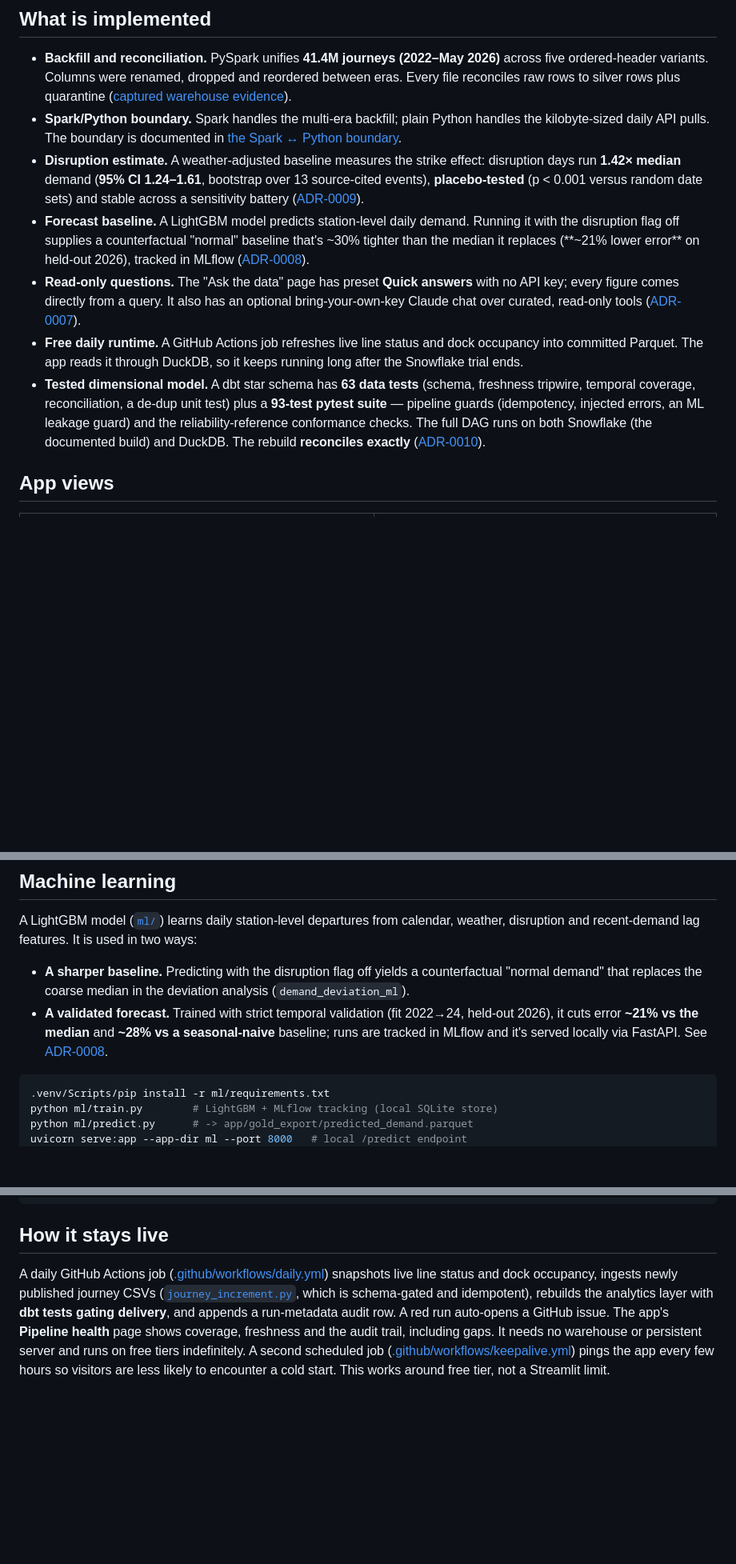
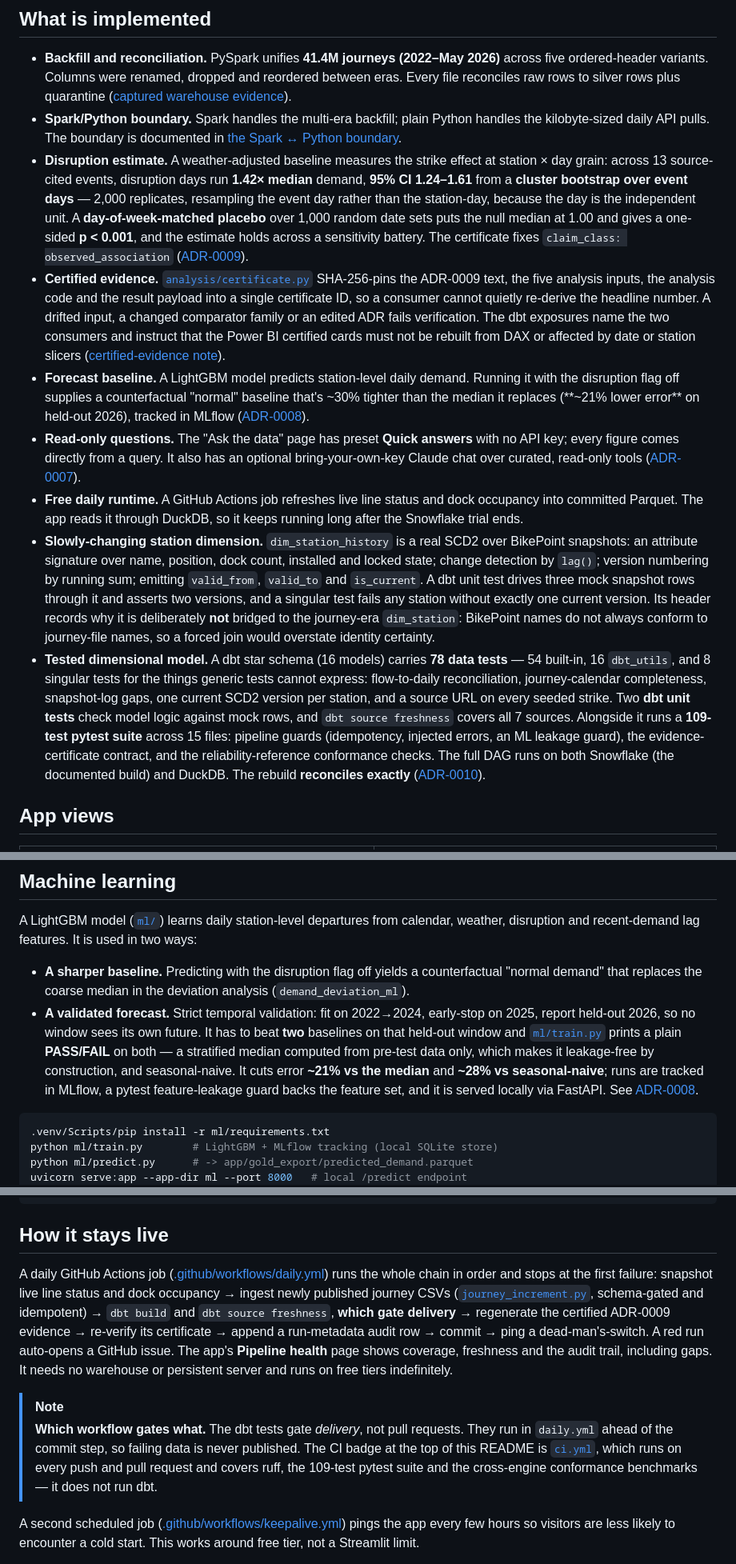
Before and after one commit to rosscyking1115/tfl-data-engineering, a Markdown page: README.md, 3 parts joined by grey strips. Shown at 80% size. GitHub-like rendering; blank space fills up the shorter version.

Commit message:
docs: correct README test counts and surface under-sold work
Measured counts replace the understated ones: 78 dbt data tests (54
built-in, 16 dbt_utils, 8 singular) plus 2 dbt unit tests, and a
109-test pytest suite across 15 files. The Mermaid node matches.

Adds a note distinguishing which workflow gates what: dbt tests gate
delivery in daily.yml ahead of the commit step, while the CI badge is
ci.yml (ruff, pytest, cross-engine conformance) and runs no dbt.

Surfaces work the README under-claimed: dim_station_history as a real
SCD2 and why it is not bridged to dim_station, the SHA-256 evidence
certificate, the cluster bootstrap over event days with its
day-of-week-matched placebo, the two-baseline PASS/FAIL gate in
ml/train.py, and the cross-engine parity gate in CI.

````diff
--- a/README.md
+++ b/README.md
@@ -66,10 +66,21 @@ the median was **1.42×** a weather-adjusted baseline.
 - **Spark/Python boundary.** Spark handles the multi-era backfill; plain Python handles the
   kilobyte-sized daily API pulls. The boundary is documented in
   [the Spark ↔ Python boundary](#the-sparkpython-boundary).
-- **Disruption estimate.** A weather-adjusted baseline measures the strike
-  effect: disruption days run **1.42× median** demand (**95% CI 1.24–1.61**, bootstrap over 13
-  source-cited events), **placebo-tested** (p < 0.001 versus random date sets) and stable across a
-  sensitivity battery ([ADR-0009](docs/adr/ADR-0009-analytical-contract.md)).
+- **Disruption estimate.** A weather-adjusted baseline measures the strike effect at station × day
+  grain: across 13 source-cited events, disruption days run **1.42× median** demand, **95% CI
+  1.24–1.61** from a **cluster bootstrap over event days** — 2,000 replicates, resampling the
+  event day rather than the station-day, because the day is the independent unit. A
+  **day-of-week-matched placebo** over 1,000 random date sets puts the null median at 1.00 and
+  gives a one-sided **p < 0.001**, and the estimate holds across a sensitivity battery. The
+  certificate fixes `claim_class: observed_association`
+  ([ADR-0009](docs/adr/ADR-0009-analytical-contract.md)).
+- **Certified evidence.** [`analysis/certificate.py`](analysis/certificate.py) SHA-256-pins the
+  ADR-0009 text, the five analysis inputs, the analysis code and the result payload into a single
+  certificate ID, so a consumer cannot quietly re-derive the headline number. A drifted input, a
+  changed comparator family or an edited ADR fails verification. The dbt exposures name the two
+  consumers and instruct that the Power BI certified cards must not be rebuilt from DAX or
+  affected by date or station slicers ([certified-evidence
+  note](docs/certified_evidence.md)).
 - **Forecast baseline.** A LightGBM model predicts station-level daily demand. Running it with the
   disruption flag off supplies a counterfactual "normal" baseline
   that's ~30% tighter than the median it replaces (**~21% lower error** on held-out 2026), tracked
@@ -81,11 +92,23 @@ the median was **1.42×** a weather-adjusted baseline.
 - **Free daily runtime.** A GitHub Actions job refreshes live line status and dock
   occupancy into committed Parquet. The app reads it through DuckDB, so it keeps
   running long after the Snowflake trial ends.
-- **Tested dimensional model.** A dbt star schema has **63 data
-  tests** (schema, freshness tripwire, temporal coverage, reconciliation, a de-dup unit test)
-  plus a **93-test pytest suite** — pipeline guards (idempotency, injected errors, an ML
-  leakage guard) and the reliability-reference conformance checks. The full DAG
-  runs on both Snowflake (the documented build) and DuckDB. The rebuild **reconciles exactly**
+- **Slowly-changing station dimension.** `dim_station_history` is a real SCD2 over BikePoint
+  snapshots: an attribute signature over name, position, dock count, installed and locked state;
+  change detection by `lag()`; version numbering by running sum; emitting `valid_from`,
+  `valid_to` and `is_current`. A dbt unit test drives three mock snapshot rows through it and
+  asserts two versions, and a singular test fails any station without exactly one current
+  version. Its header records why it is deliberately **not** bridged to the journey-era
+  `dim_station`: BikePoint names do not always conform to journey-file names, so a forced join
+  would overstate identity certainty.
+- **Tested dimensional model.** A dbt star schema (16 models) carries **78 data tests** — 54
+  built-in, 16 `dbt_utils`, and 8 singular tests for the things generic tests cannot express:
+  flow-to-daily reconciliation, journey-calendar completeness, snapshot-log gaps, one current
+  SCD2 version per station, and a source URL on every seeded strike. Two **dbt unit tests**
+  check model logic against mock rows, and `dbt source freshness` covers all 7 sources.
+  Alongside it runs a **109-test pytest suite** across 15 files: pipeline guards (idempotency,
+  injected errors, an ML leakage guard), the evidence-certificate contract, and the
+  reliability-reference conformance checks. The full DAG runs on both Snowflake (the documented
+  build) and DuckDB. The rebuild **reconciles exactly**
   ([ADR-0010](docs/adr/ADR-0010-migration-retrospective.md)).
 
 ## App views
@@ -133,9 +156,13 @@ disruption and recent-demand lag features. It is used in two ways:
 
 - **A sharper baseline.** Predicting with the disruption flag off yields a counterfactual "normal
   demand" that replaces the coarse median in the deviation analysis (`demand_deviation_ml`).
-- **A validated forecast.** Trained with strict temporal validation (fit 2022→24, held-out 2026),
-  it cuts error **~21% vs the median** and **~28% vs a seasonal-naive** baseline; runs are tracked
-  in MLflow and it's served locally via FastAPI. See
+- **A validated forecast.** Strict temporal validation: fit on 2022→2024, early-stop on 2025,
+  report held-out 2026, so no window sees its own future. It has to beat **two** baselines on
+  that held-out window and [`ml/train.py`](ml/train.py) prints a plain **PASS/FAIL** on both —
+  a stratified median computed from pre-test data only, which makes it leakage-free by
+  construction, and seasonal-naive. It cuts error **~21% vs the median** and **~28% vs
+  seasonal-naive**; runs are tracked in MLflow, a pytest feature-leakage guard backs the feature
+  set, and it is served locally via FastAPI. See
   [ADR-0008](docs/adr/ADR-0008-ml-demand-forecast.md).
 
 ```bash
@@ -202,13 +229,23 @@ docs/        ADRs, architecture and engineering notes
 
 ## How it stays live
 
-A daily GitHub Actions job ([.github/workflows/daily.yml](.github/workflows/daily.yml)) snapshots
-live line status and dock occupancy, ingests newly published journey CSVs
-([`journey_increment.py`](ingestion/journey_increment.py), which is schema-gated and idempotent), rebuilds
-the analytics layer with **dbt tests gating delivery**, and appends a run-metadata audit row. A
-red run auto-opens a GitHub issue. The app's **Pipeline health** page shows coverage, freshness
-and the audit trail, including gaps. It needs no warehouse or persistent server and runs on free
-tiers indefinitely. A second scheduled job
+A daily GitHub Actions job ([.github/workflows/daily.yml](.github/workflows/daily.yml)) runs the
+whole chain in order and stops at the first failure: snapshot live line status and dock occupancy
+→ ingest newly published journey CSVs ([`journey_increment.py`](ingestion/journey_increment.py),
+schema-gated and idempotent) → `dbt build` and `dbt source freshness`, **which gate delivery** →
+regenerate the certified ADR-0009 evidence → re-verify its certificate → append a run-metadata
+audit row → commit → ping a dead-man's-switch. A red run auto-opens a GitHub issue. The app's
+**Pipeline health** page shows coverage, freshness and the audit trail, including gaps. It needs
+no warehouse or persistent server and runs on free tiers indefinitely.
+
+> [!NOTE]
+> **Which workflow gates what.** The dbt tests gate *delivery*, not pull requests. They run in
+> `daily.yml` ahead of the commit step, so failing data is never published. The CI badge at the
+> top of this README is [`ci.yml`](.github/workflows/ci.yml), which runs on every push and pull
+> request and covers ruff, the 109-test pytest suite and the cross-engine conformance
+> benchmarks — it does not run dbt.
+
+A second scheduled job
 ([.github/workflows/keepalive.yml](.github/workflows/keepalive.yml)) pings the app every few hours
 so visitors are less likely to encounter a cold start. This works around
 free tier, not a Streamlit limit.
````
Also changed, not shown: other parts of README.md (+6 -3 lines).
